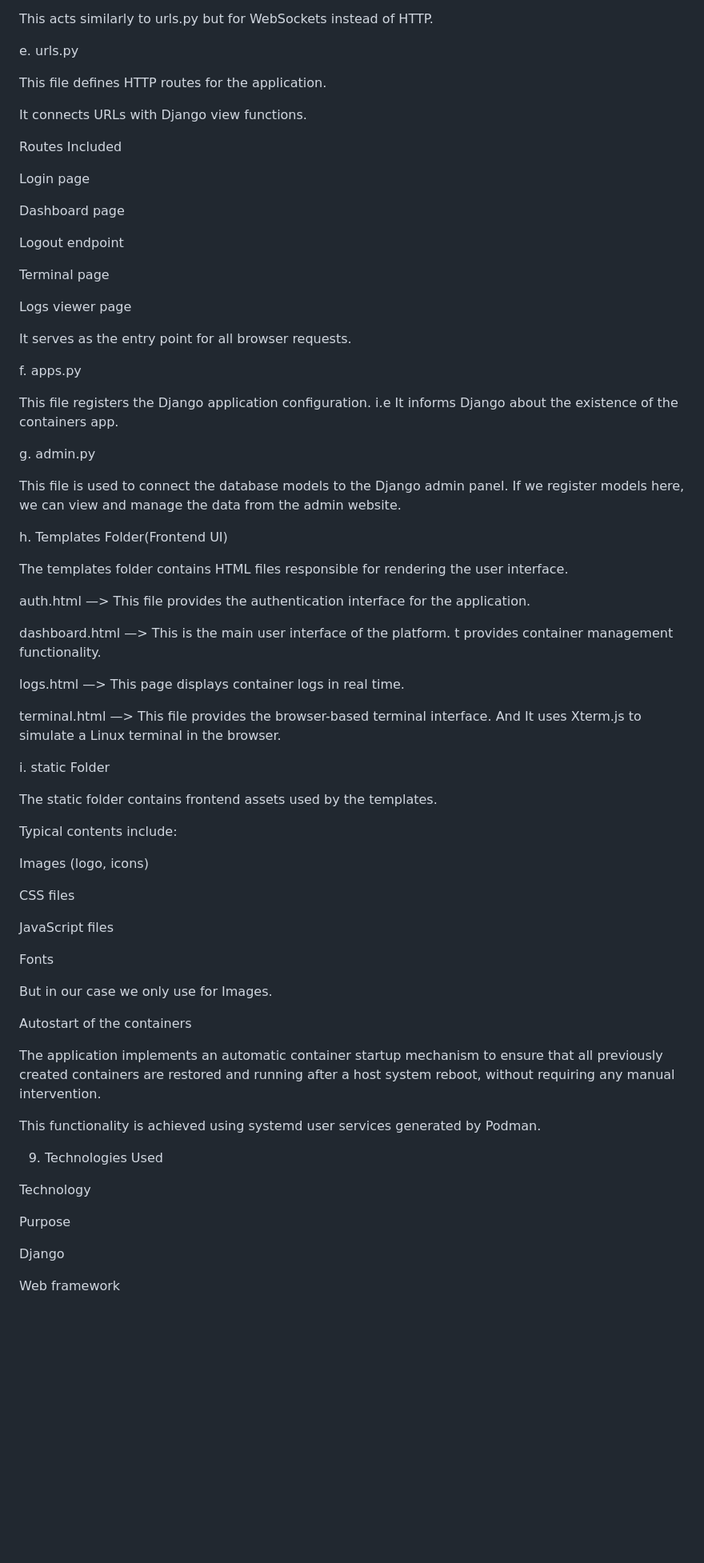
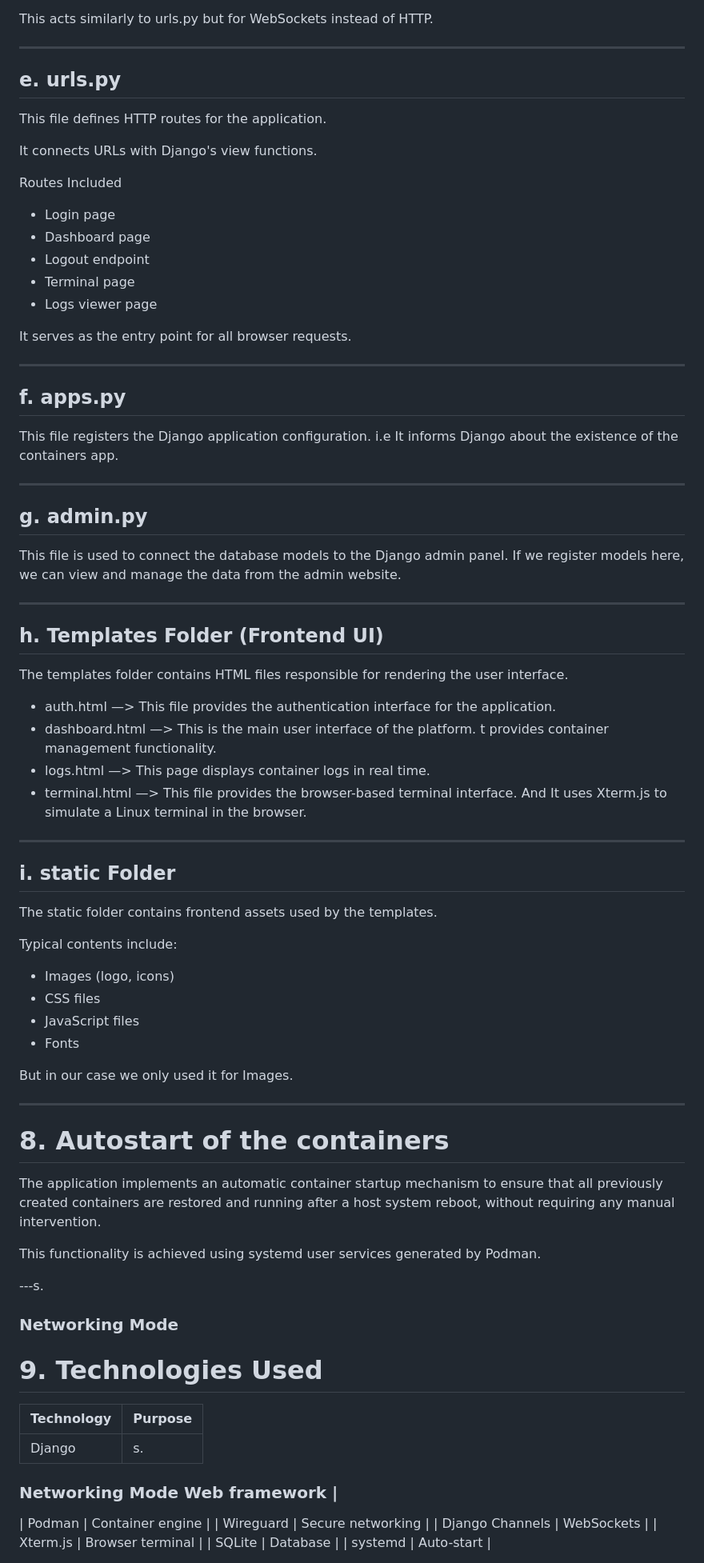
Before and after one commit to manumanas/Django-podman-containers, a Markdown page: DOCUMENTATION.md, the part around one of its changes. Shown at 80% size. GitHub-like rendering; blank space fills up the shorter version.

```diff
--- a/DOCUMENTATION.md
+++ b/DOCUMENTATION.md
@@ -229,75 +235,85 @@ Examples:
 
 This acts similarly to urls.py but for WebSockets instead of HTTP.
 
-e. urls.py
+---
+
+## e. urls.py
 
 This file defines HTTP routes for the application.
 
-It connects URLs with Django view functions.
+It connects URLs with Django's view functions.
 
 Routes Included
 
-Login page
-
-Dashboard page
-
-Logout endpoint
-
-Terminal page
-
-Logs viewer page
+* Login page
+* Dashboard page
+* Logout endpoint
+* Terminal page
+* Logs viewer page
 
 It serves as the entry point for all browser requests.
 
-f. apps.py
+---
+
+## f. apps.py
 
 This file registers the Django application configuration. i.e It informs Django about the existence of the containers app.
 
-g. admin.py
+---
+
+## g. admin.py
 
 This file is used to connect the database models to the Django admin panel. If we register models here, we can view and manage the data from the admin website.
 
-h. Templates Folder(Frontend UI)
+---
+
+## h. Templates Folder (Frontend UI)
 
 The templates folder contains HTML files responsible for rendering the user interface.
 
-auth.html  —> This file provides the authentication interface for the application.
+* auth.html  —> This file provides the authentication interface for the application.
+* dashboard.html —> This is the main user interface of the platform. t provides container management functionality.
+* logs.html —> This page displays container logs in real time.
+* terminal.html —> This file provides the browser-based terminal interface. And It uses Xterm.js to simulate a Linux terminal in the browser.
 
-dashboard.html —> This is the main user interface of the platform. t provides container management functionality.
+---
 
-logs.html —> This page displays container logs in real time.
-
-terminal.html —> This file provides the browser-based terminal interface. And It uses Xterm.js to simulate a Linux terminal in the browser.
-
-i. static Folder
+## i. static Folder
 
 The static folder contains frontend assets used by the templates.
 
 Typical contents include:
 
-Images (logo, icons)
+* Images (logo, icons)
+* CSS files
+* JavaScript files
+* Fonts
 
-CSS files
+But in our case we only used it for Images.
 
-JavaScript files
+---
 
-Fonts
-
-But in our case we only use for Images.
-
-Autostart of the containers
+# 8. Autostart of the containers
 
 The application implements an automatic container startup mechanism to ensure that all previously created containers are restored and running after a host system reboot, without requiring any manual intervention.
 
 This functionality is achieved using systemd user services generated by Podman.
 
-9. Technologies Used
+---s.
 
-Technology
+### Networking Mode
 
-Purpose
+# 9. Technologies Used
 
-Django
+| Technology      | Purpose           |
+| --------------- | ----------------- |
+| Django          |s.
 
-Web framework
+### Networking Mode Web framework     |
+| Podman          | Container engine  |
+| Wireguard       | Secure networking |
+| Django Channels | WebSockets        |
+| Xterm.js        | Browser terminal  |
+| SQLite          | Database          |
+| systemd         | Auto-start        |
 
```
Also changed, not shown: other parts of DOCUMENTATION.md (+166 -135 lines).
